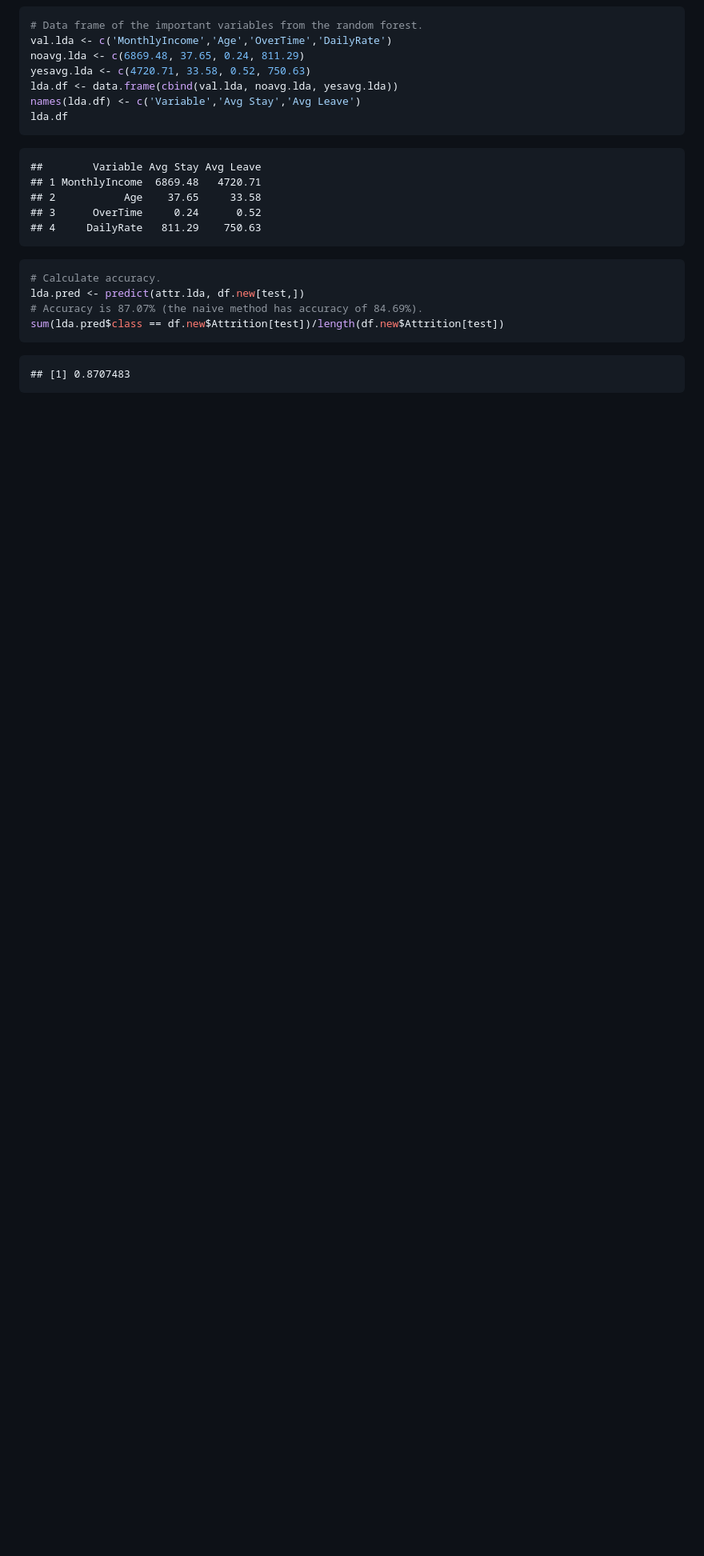
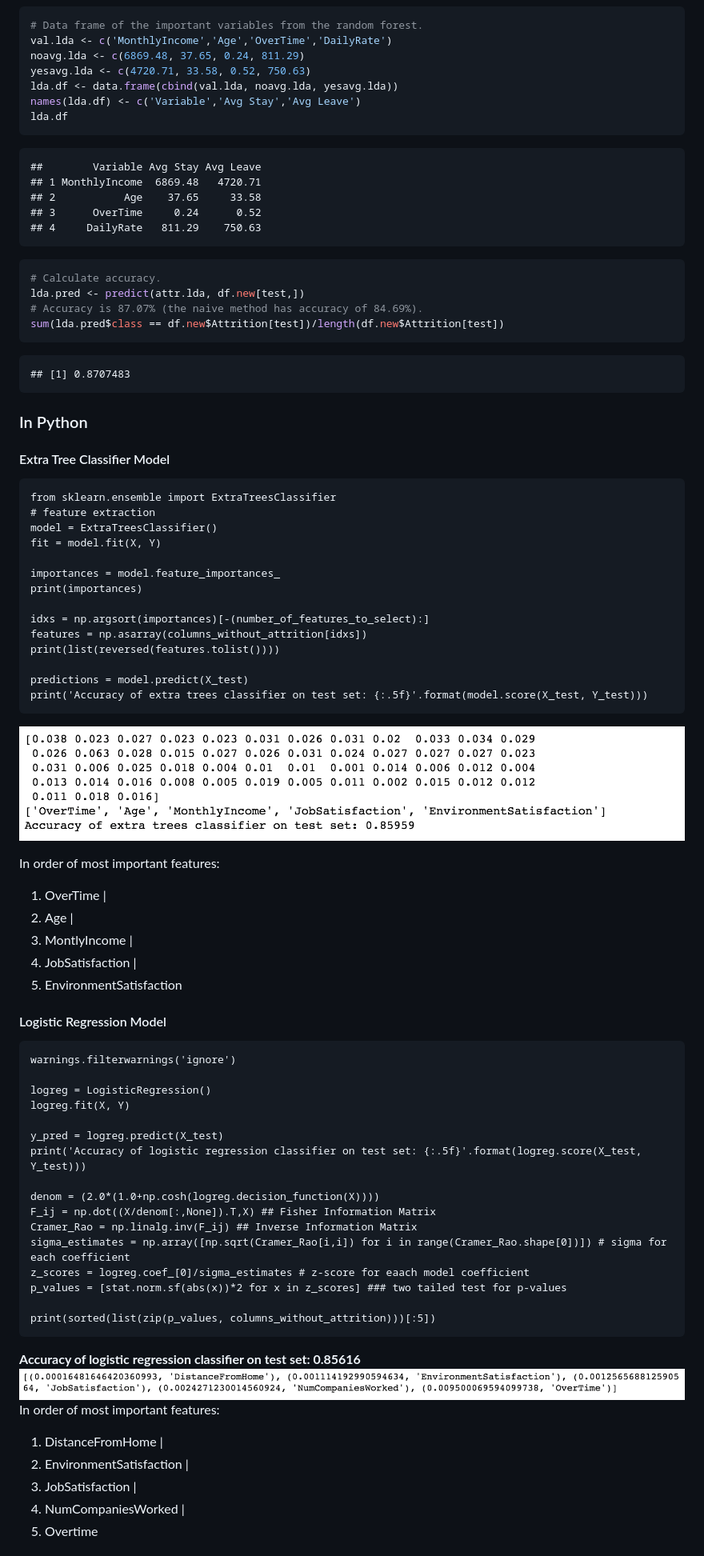
Before and after one commit to mihir787/case_study_two, a Markdown page: CaseStudy2.md, the part around the change printed below. Shown: that part at 80% size. Drawn GitHub-style; pictures changed too: screenshots/extraTree.png (added), screenshots/logistic.png (added); blank space fills up the shorter version.

````diff
--- a/CaseStudy2.md
+++ b/CaseStudy2.md
@@ -465,3 +469,63 @@ sum(lda.pred$class == df.new$Attrition[test])/length(df.new$Attrition[test])
 ```
 ## [1] 0.8707483
 ```
+
+### In Python
+
+#### Extra Tree Classifier Model
+
+```pextratreeclassifier
+from sklearn.ensemble import ExtraTreesClassifier
+# feature extraction
+model = ExtraTreesClassifier()
+fit = model.fit(X, Y)
+
+importances = model.feature_importances_
+print(importances)
+
+idxs = np.argsort(importances)[-(number_of_features_to_select):]
+features = np.asarray(columns_without_attrition[idxs])
+print(list(reversed(features.tolist())))
+
+predictions = model.predict(X_test)
+print('Accuracy of extra trees classifier on test set: {:.5f}'.format(model.score(X_test, Y_test)))
+```
+
+![](screenshots/extraTree.png)
+
+In order of most important features:
+1. OverTime |
+2. Age |
+3. MontlyIncome |
+4. JobSatisfaction |
+5. EnvironmentSatisfaction
+
+#### Logistic Regression Model
+
+```plogisticregression
+warnings.filterwarnings('ignore')
+
+logreg = LogisticRegression()
+logreg.fit(X, Y)
+
+y_pred = logreg.predict(X_test)
+print('Accuracy of logistic regression classifier on test set: {:.5f}'.format(logreg.score(X_test, Y_test)))
+
+denom = (2.0*(1.0+np.cosh(logreg.decision_function(X))))
+F_ij = np.dot((X/denom[:,None]).T,X) ## Fisher Information Matrix
+Cramer_Rao = np.linalg.inv(F_ij) ## Inverse Information Matrix
+sigma_estimates = np.array([np.sqrt(Cramer_Rao[i,i]) for i in range(Cramer_Rao.shape[0])]) # sigma for each coefficient
+z_scores = logreg.coef_[0]/sigma_estimates # z-score for eaach model coefficient
+p_values = [stat.norm.sf(abs(x))*2 for x in z_scores] ### two tailed test for p-values
+
+print(sorted(list(zip(p_values, columns_without_attrition)))[:5])
+```
+**Accuracy of logistic regression classifier on test set: 0.85616**
+![](screenshots/logistic.png)
+In order of most important features:
+1. DistanceFromHome |
+2. EnvironmentSatisfaction |
+3. JobSatisfaction |
+4. NumCompaniesWorked |
+5. Overtime
+
````
Also changed, not shown: other parts of CaseStudy2.md (+136 -10 lines), 2 other files.
